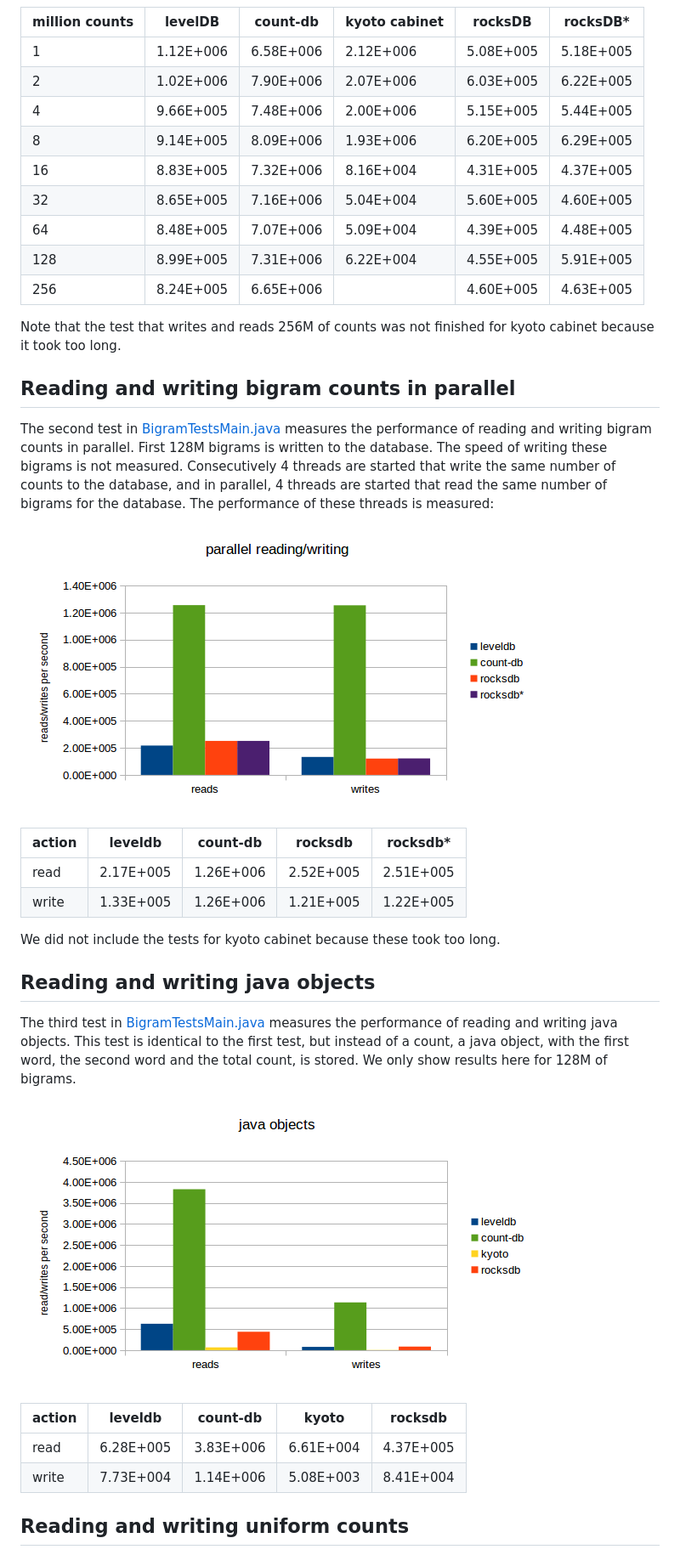
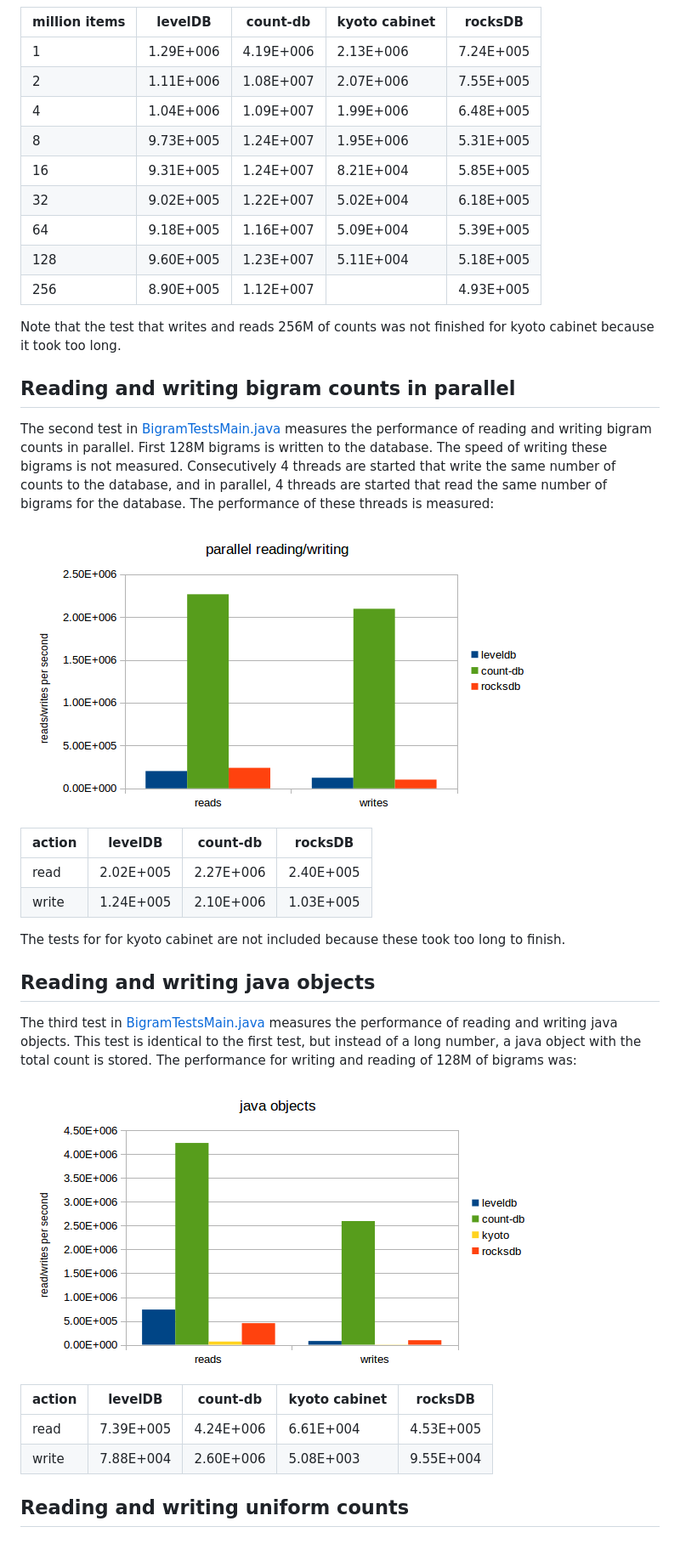
Before and after one commit to koendeschacht/count-db, a Markdown page: doc/performance.md, the part around one of its changes. Shown at 85% size. Rendered like a GitHub page; pictures changed too: doc/java_objects_performance.png, doc/parallel_performance.png.

```diff
--- a/doc/performance.md
+++ b/doc/performance.md
@@ -55,17 +31,17 @@ The first test in [BigramTestsMain.java](https://github.com/koendeschacht/count-
 
 ![](https://raw.githubusercontent.com/koendeschacht/count-db/master/doc/read_bigram_counts.png)
 
-| million counts | levelDB   | count-db  | kyoto cabinet  | rocksDB   | rocksDB*  |
-|----------------|-----------|-----------|----------------|-----------|-----------|
-| 1              | 1.12E+006 | 6.58E+006 | 2.12E+006      | 5.08E+005 | 5.18E+005 |
-| 2              | 1.02E+006 | 7.90E+006 | 2.07E+006      | 6.03E+005 | 6.22E+005 |
-| 4              | 9.66E+005 | 7.48E+006 | 2.00E+006      | 5.15E+005 | 5.44E+005 |
-| 8              | 9.14E+005 | 8.09E+006 | 1.93E+006      | 6.20E+005 | 6.29E+005 |
-| 16             | 8.83E+005 | 7.32E+006 | 8.16E+004      | 4.31E+005 | 4.37E+005 |
-| 32             | 8.65E+005 | 7.16E+006 | 5.04E+004      | 5.60E+005 | 4.60E+005 |
-| 64             | 8.48E+005 | 7.07E+006 | 5.09E+004      | 4.39E+005 | 4.48E+005 |
-| 128            | 8.99E+005 | 7.31E+006 | 6.22E+004      | 4.55E+005 | 5.91E+005 |
-| 256            | 8.24E+005 | 6.65E+006 |                | 4.60E+005 | 4.63E+005 |
+| million items | levelDB   | count-db  | kyoto cabinet | rocksDB   |
+|---------------|-----------|-----------|---------------|-----------|
+| 1             | 1.29E+006 | 4.19E+006 | 2.13E+006     | 7.24E+005 |
+| 2             | 1.11E+006 | 1.08E+007 | 2.07E+006     | 7.55E+005 |
+| 4             | 1.04E+006 | 1.09E+007 | 1.99E+006     | 6.48E+005 |
+| 8             | 9.73E+005 | 1.24E+007 | 1.95E+006     | 5.31E+005 |
+| 16            | 9.31E+005 | 1.24E+007 | 8.21E+004     | 5.85E+005 |
+| 32            | 9.02E+005 | 1.22E+007 | 5.02E+004     | 6.18E+005 |
+| 64            | 9.18E+005 | 1.16E+007 | 5.09E+004     | 5.39E+005 |
+| 128           | 9.60E+005 | 1.23E+007 | 5.11E+004     | 5.18E+005 |
+| 256           | 8.90E+005 | 1.12E+007 |               | 4.93E+005 |
 
 Note that the test that writes and reads 256M of counts was not finished for kyoto cabinet because it took too long.
 
@@ -75,23 +51,24 @@ The second test in [BigramTestsMain.java](https://github.com/koendeschacht/count
 
 ![](https://raw.githubusercontent.com/koendeschacht/count-db/master/doc/parallel_performance.png)
 
-| action | leveldb   | count-db  | rocksdb   | rocksdb*  |
-|--------|-----------|-----------|-----------|-----------|
-| read   | 2.17E+005 | 1.26E+006 | 2.52E+005 | 2.51E+005 |
-| write  | 1.33E+005 | 1.26E+006 | 1.21E+005 | 1.22E+005 |
+| action | levelDB   | count-db  | rocksDB   |
+|--------|-----------|-----------|-----------|
+| read   | 2.02E+005 | 2.27E+006 | 2.40E+005 |
+| write  | 1.24E+005 | 2.10E+006 | 1.03E+005 |
 
-We did not include the tests for kyoto cabinet because these took too long.
+
+The tests for for kyoto cabinet are not included because these took too long to finish.
 
 ## Reading and writing java objects
 
-The third test in [BigramTestsMain.java](https://github.com/koendeschacht/count-db/blob/master/src/main/java/be/bagofwords/main/tests/bigrams/BigramTestsMain.java) measures the performance of reading and writing java objects. This test is identical to the first test, but instead of a count, a java object, with the first word, the second word and the total count, is stored. We only show results here for 128M of bigrams.
+The third test in [BigramTestsMain.java](https://github.com/koendeschacht/count-db/blob/master/src/main/java/be/bagofwords/main/tests/bigrams/BigramTestsMain.java) measures the performance of reading and writing java objects. This test is identical to the first test, but instead of a long number, a java object with the total count is stored. The performance for writing and reading of 128M of bigrams was:
 
 ![](https://raw.githubusercontent.com/koendeschacht/count-db/master/doc/java_objects_performance.png)
 
-| action | leveldb   | count-db  | kyoto     | rocksdb   |
-|--------|-----------|-----------|-----------|-----------|
-| read   | 6.28E+005 | 3.83E+006 | 6.61E+004 | 4.37E+005 |
-| write  | 7.73E+004 | 1.14E+006 | 5.08E+003 | 8.41E+004 |
+| action | levelDB   | count-db  | kyoto cabinet | rocksDB   |
+|--------|-----------|-----------|---------------|-----------|
+| read   | 7.39E+005 | 4.24E+006 | 6.61E+004     | 4.53E+005 |
+| write  | 7.88E+004 | 2.60E+006 | 5.08E+003     | 9.55E+004 |
 
 
 ## Reading and writing uniform counts
```
Also changed, not shown: other parts of doc/performance.md (+15 -39 lines), README.md (+2 -2 lines), doc/read_bigram_counts.png, doc/uniform_counts_performance.png, doc/write_bigram_counts.png.
